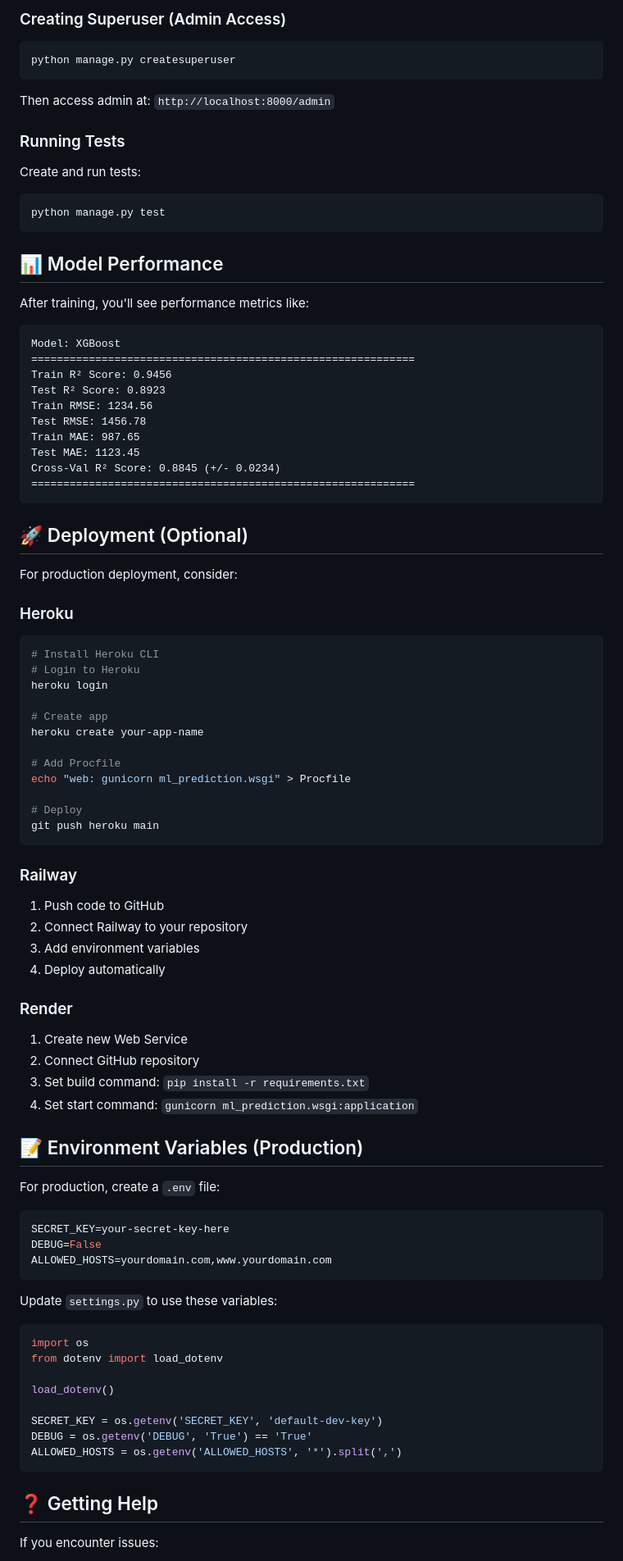
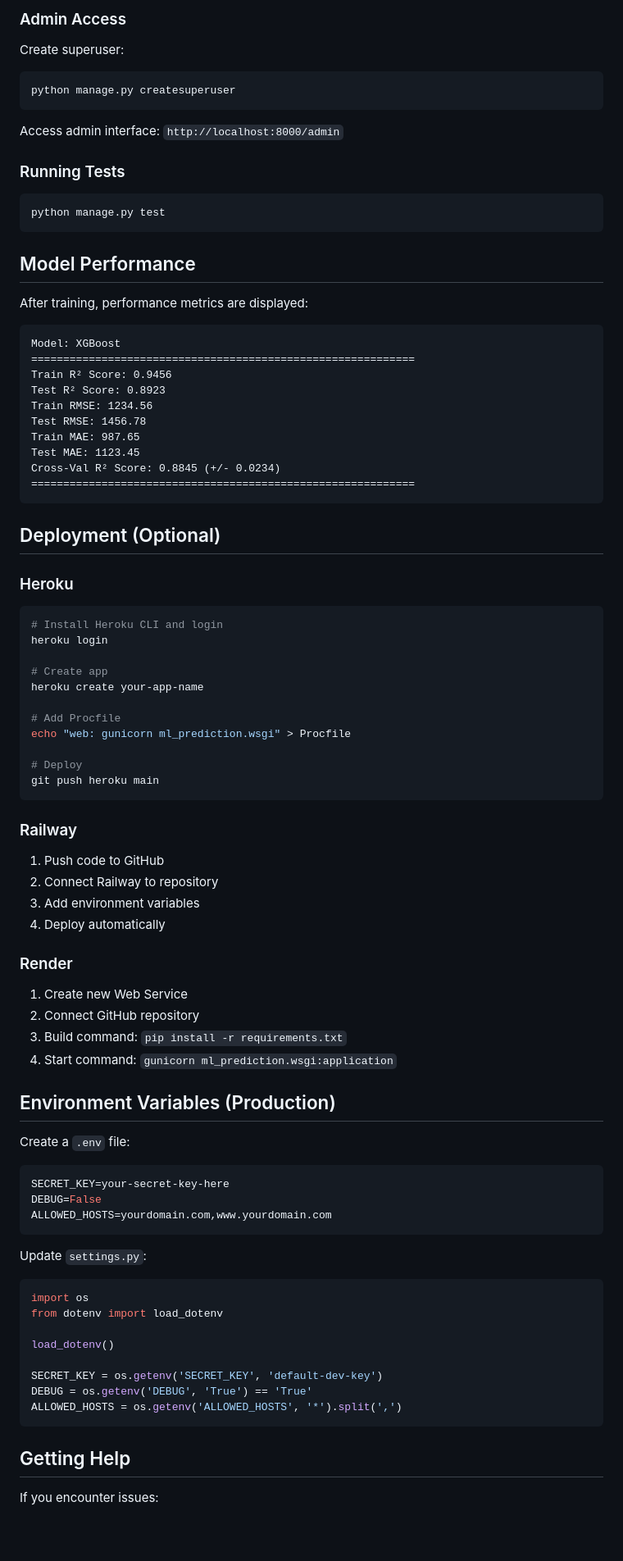
Before and after one commit to aaron-seq/adastraa-ml-django-challenge, a Markdown page: SETUP_GUIDE.md, the part around one of its changes. Shown at 82% size. Rendered like a GitHub page; blank space fills up the shorter version.

````diff
--- a/SETUP_GUIDE.md
+++ b/SETUP_GUIDE.md
@@ -247,23 +248,22 @@ Or use a GUI tool like [DB Browser for SQLite](https://sqlitebrowser.org/)
 
-### Creating Superuser (Admin Access)
+### Admin Access
 
+Create superuser:
 ```bash
 python manage.py createsuperuser
 ```
 
-Then access admin at: `http://localhost:8000/admin`
+Access admin interface: `http://localhost:8000/admin`
 
 ### Running Tests
-
-Create and run tests:
 
 ```bash
 python manage.py test
 ```
 
-## 📊 Model Performance
+## Model Performance
 
-After training, you'll see performance metrics like:
+After training, performance metrics are displayed:
 
 ```
 Model: XGBoost
@@ -278,15 +278,12 @@ Cross-Val R² Score: 0.8845 (+/- 0.0234)
 ============================================================
 ```
 
-## 🚀 Deployment (Optional)
-
-For production deployment, consider:
+## Deployment (Optional)
 
 ### Heroku
 
 ```bash
-# Install Heroku CLI
-# Login to Heroku
+# Install Heroku CLI and login
 heroku login
 
 # Create app
@@ -302,7 +299,7 @@ git push heroku main
 ### Railway
 
 1. Push code to GitHub
-2. Connect Railway to your repository
+2. Connect Railway to repository
 3. Add environment variables
 4. Deploy automatically
 
@@ -310,12 +307,12 @@ git push heroku main
 
 1. Create new Web Service
 2. Connect GitHub repository
-3. Set build command: `pip install -r requirements.txt`
-4. Set start command: `gunicorn ml_prediction.wsgi:application`
+3. Build command: `pip install -r requirements.txt`
+4. Start command: `gunicorn ml_prediction.wsgi:application`
 
-## 📝 Environment Variables (Production)
+## Environment Variables (Production)
 
-For production, create a `.env` file:
+Create a `.env` file:
 
 ```env
 SECRET_KEY=your-secret-key-here
@@ -323,7 +320,7 @@ DEBUG=False
 ALLOWED_HOSTS=yourdomain.com,www.yourdomain.com
 ```
 
-Update `settings.py` to use these variables:
+Update `settings.py`:
 
 ```python
 import os
@@ -336,7 +333,7 @@ DEBUG = os.getenv('DEBUG', 'True') == 'True'
 ALLOWED_HOSTS = os.getenv('ALLOWED_HOSTS', '*').split(',')
 ```
 
-## ❓ Getting Help
+## Getting Help
 
 If you encounter issues:
 
````
Also changed, not shown: other parts of SETUP_GUIDE.md (+66 -67 lines).
